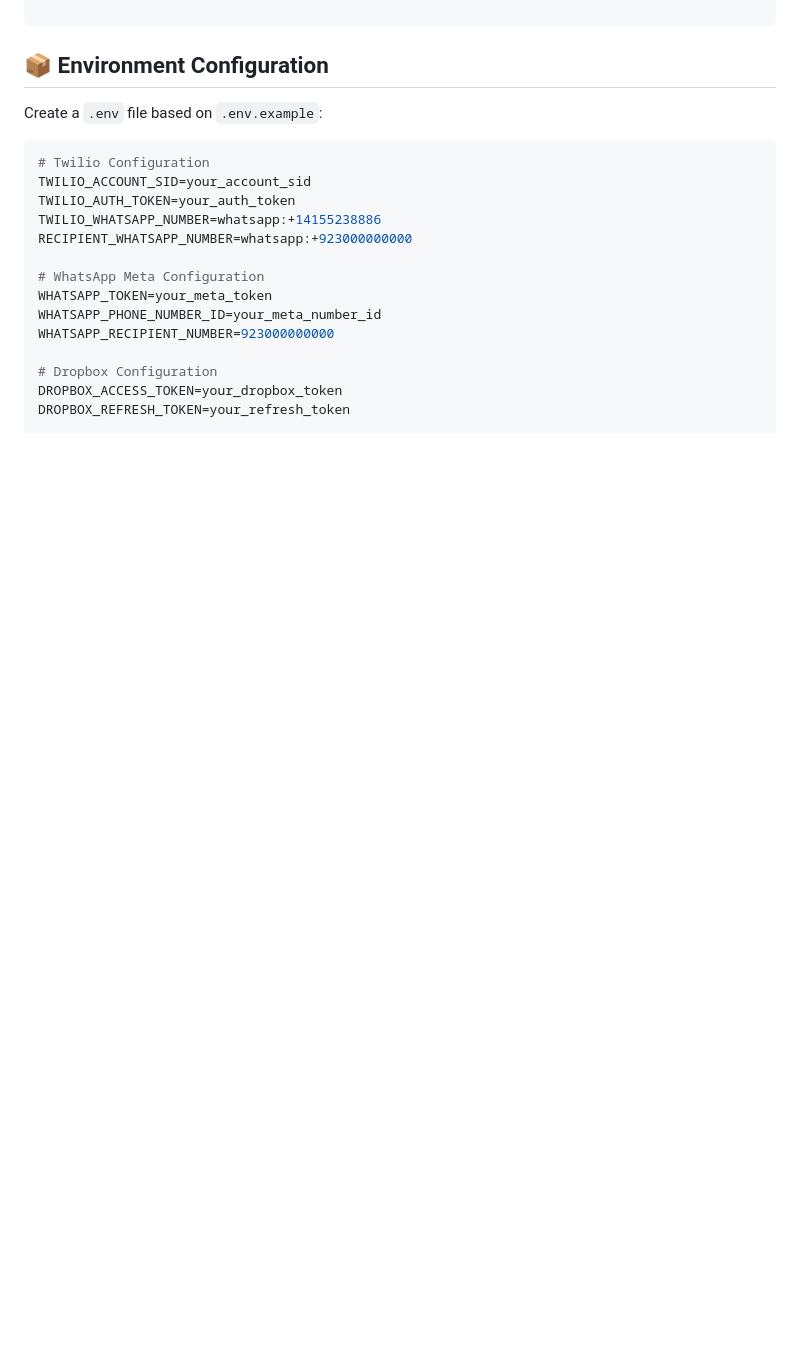
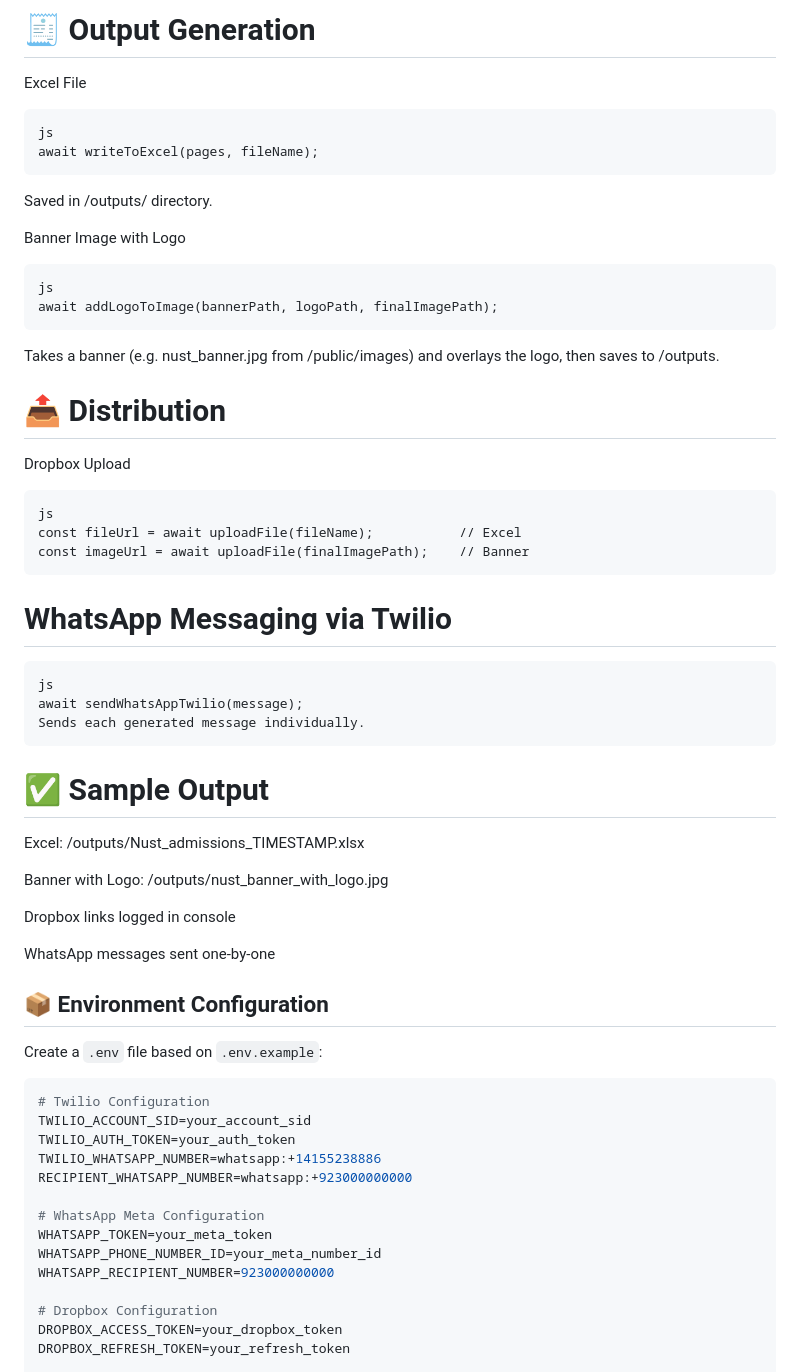
Before and after one commit to easlam10/ai-web-scraping-bot, a Markdown page: README.md, the part around the change printed below. Rendered like a GitHub page; blank space fills up the shorter version.

````diff
--- a/README.md
+++ b/README.md
@@ -75,3 +136,43 @@ AI-WEB-SCRAPING-BOT/
+# 🧾 Output Generation
+Excel File
+```
+js
+await writeToExcel(pages, fileName);
+```
+Saved in /outputs/ directory.
+
+Banner Image with Logo
+```
+js
+await addLogoToImage(bannerPath, logoPath, finalImagePath);
+```
+Takes a banner (e.g. nust_banner.jpg from /public/images) and overlays the logo, then saves to /outputs.
+
+# 📤 Distribution
+Dropbox Upload
+```
+js
+const fileUrl = await uploadFile(fileName);           // Excel
+const imageUrl = await uploadFile(finalImagePath);    // Banner
+```
+
+# WhatsApp Messaging via Twilio
+```
+js
+await sendWhatsAppTwilio(message);
+Sends each generated message individually.
+```
+
+# ✅ Sample Output
+Excel: /outputs/Nust_admissions_TIMESTAMP.xlsx
+
+Banner with Logo: /outputs/nust_banner_with_logo.jpg
+
+Dropbox links logged in console
+
+WhatsApp messages sent one-by-one
+
+
 
 ## 📦 Environment Configuration
 
````
Also changed, not shown: other parts of README.md (+61 -0 lines).
